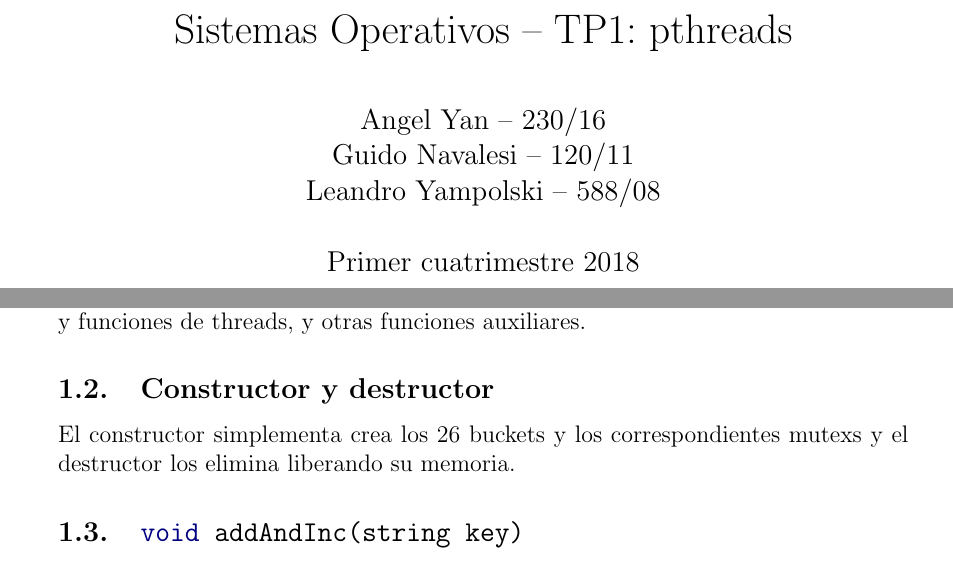
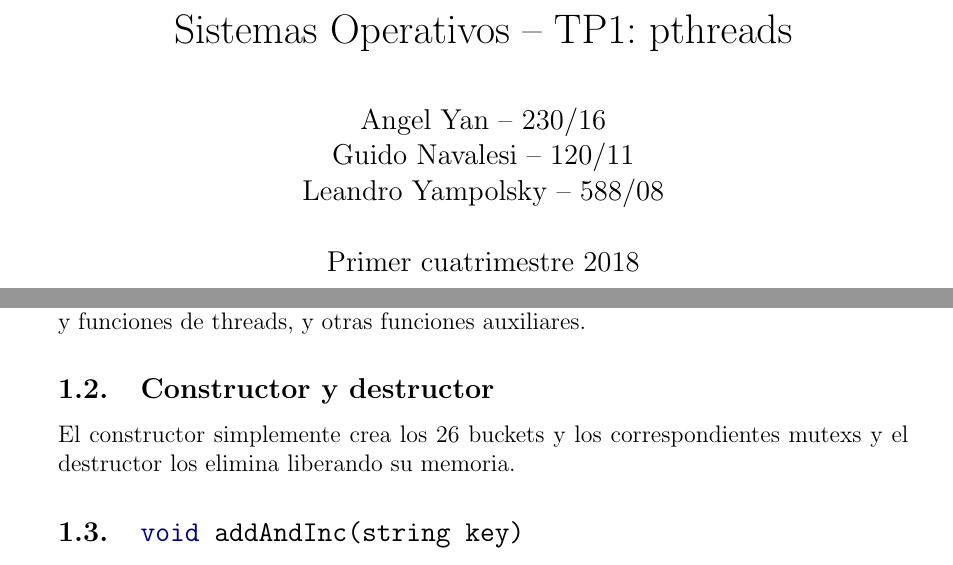
Before and after one commit to gnavalesi/sistemas-operativos-tp1, a LaTeX document (informe/main.tex, which reads informe/ejercicio1.tex): two parts of page 1 of 7, joined at a grey line, cut so that both start at the same text. Compiled offline with pdfLaTeX.

Commit message:
Corregir algunos typos

```diff
--- a/informe/ejercicio1.tex
+++ b/informe/ejercicio1.tex
@@ -12,7 +12,7 @@ Otros miembros privados son \mintinline{c++}{unsigned int hash_key(string *key)}
 
 \subsection{Constructor y destructor}
 
-El constructor simplementa crea los 26 buckets y los correspondientes mutexs y el destructor los elimina liberando su memoria.
+El constructor simplemente crea los 26 buckets y los correspondientes mutexs y el destructor los elimina liberando su memoria.
 
 
 \subsection{\mintinline{c++}{void addAndInc(string key)}}
--- a/informe/main.tex
+++ b/informe/main.tex
@@ -20,7 +20,7 @@
 % Título
 \title{Sistemas Operativos -- TP1: pthreads}
 \date{Primer cuatrimestre 2018}
-\author{Angel Yan -- 230/16\\ Guido Navalesi -- 120/11\\ Leandro Yampolski -- 588/08}
+\author{Angel Yan -- 230/16\\ Guido Navalesi -- 120/11\\ Leandro Yampolsky -- 588/08}
 
 \begin{document}
 
```
Also changed, not shown: informe/tests.tex (+1 -1 lines).
